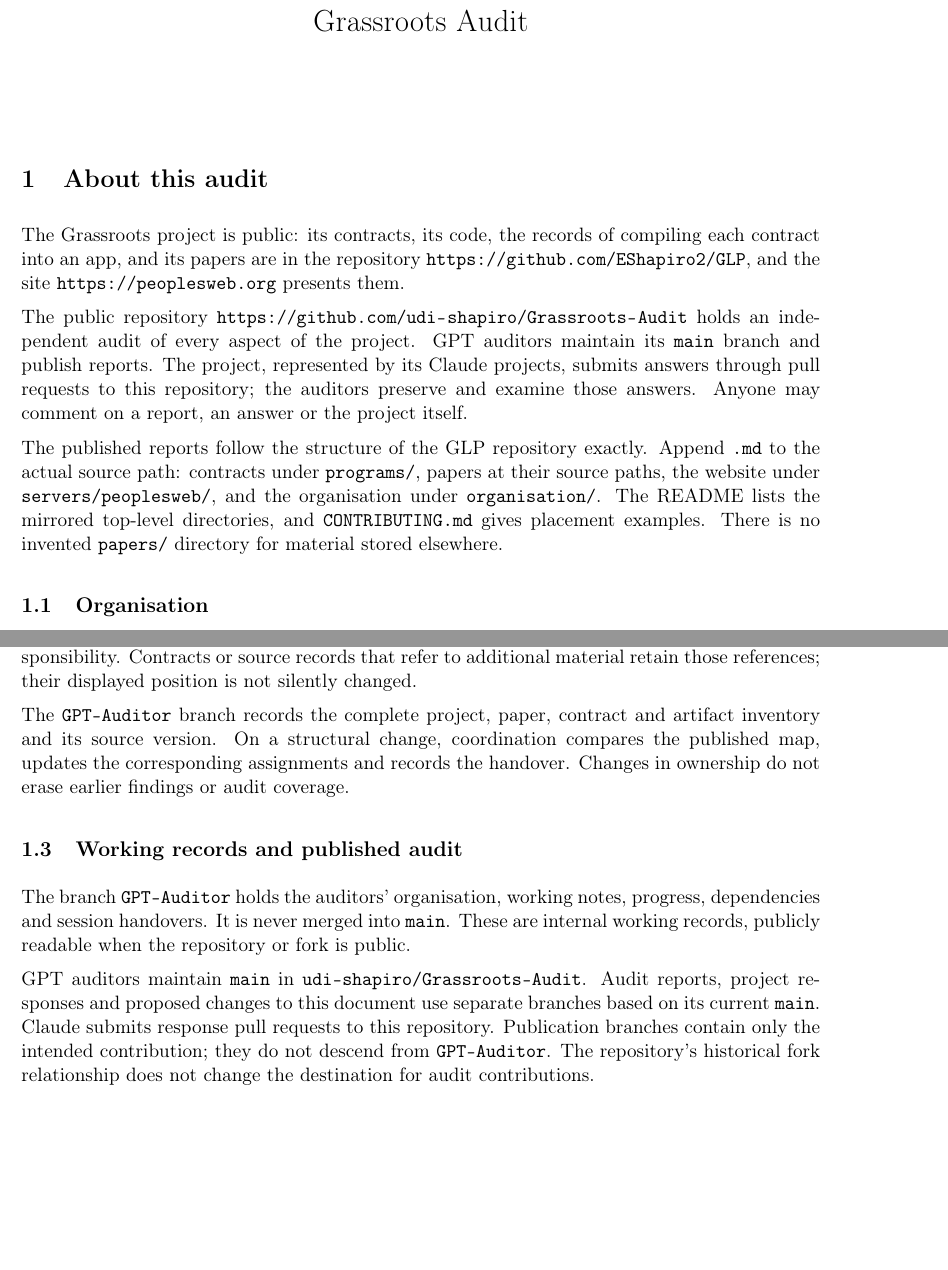
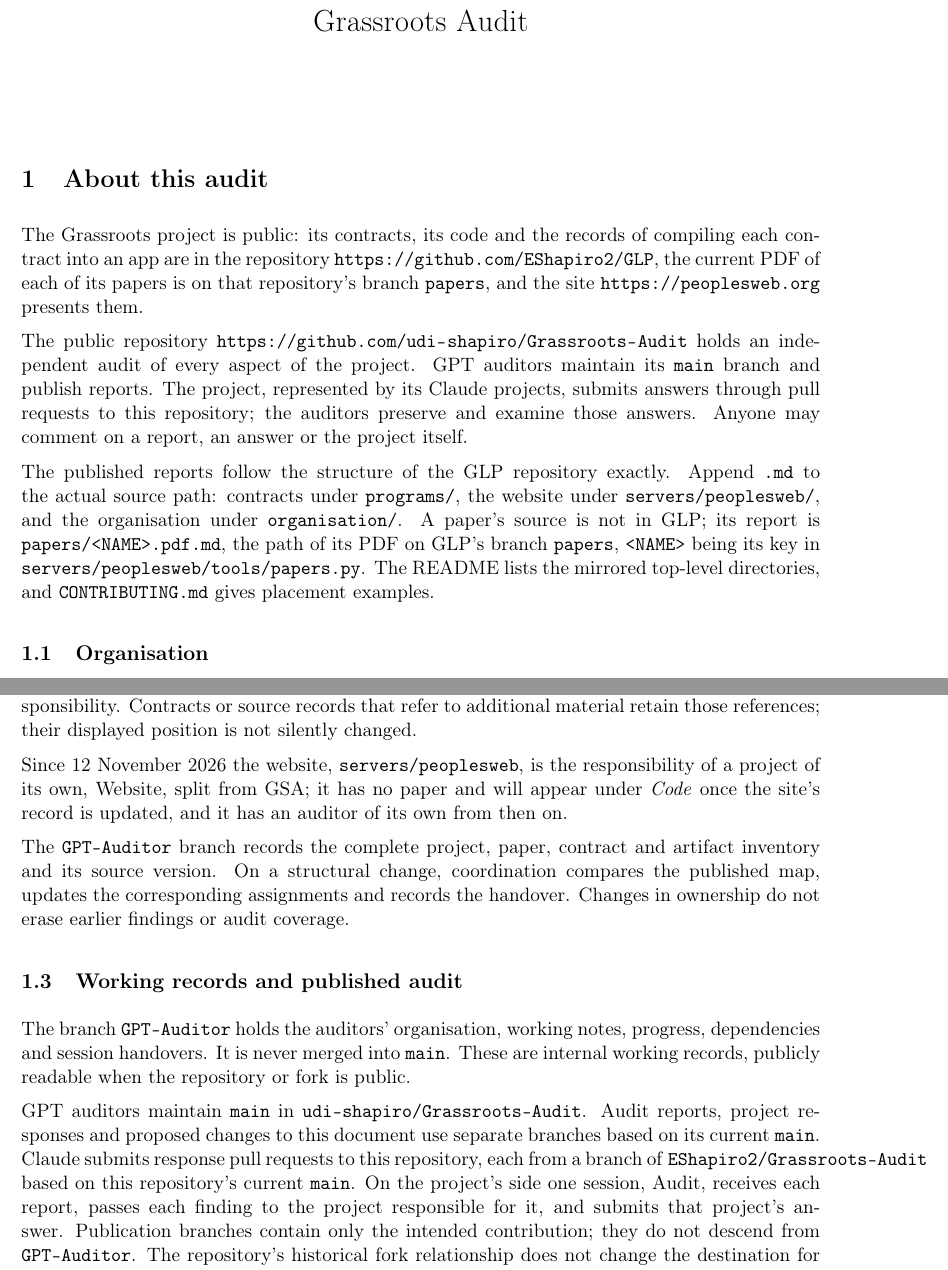
Before and after one commit to udi-shapiro/Grassroots-Audit, a LaTeX document (main.tex, which reads sections/01-about.tex, sections/project-roster.tex): two parts of pages 1 and 3 of 5, joined at a grey line, cut so that both start at the same text, the shorter picture padded with empty space. Compiled offline with pdfLaTeX.

Commit message:
Audit plan: a paper's report at papers/<NAME>.pdf.md, the path of its PDF on GLP's branch papers; Website, a project of its own; response branches in EShapiro2/Grassroots-Audit

```diff
--- a/sections/01-about.tex
+++ b/sections/01-about.tex
@@ -1,10 +1,10 @@
 \section{About this audit}
 
-The Grassroots project is public: its contracts, its code, the records of compiling each contract into an app, and its papers are in the repository \url{https://github.com/EShapiro2/GLP}, and the site \url{https://peoplesweb.org} presents them.
+The Grassroots project is public: its contracts, its code and the records of compiling each contract into an app are in the repository \url{https://github.com/EShapiro2/GLP}, the current PDF of each of its papers is on that repository's branch \dir{papers}, and the site \url{https://peoplesweb.org} presents them.
 
 The public repository \url{https://github.com/udi-shapiro/Grassroots-Audit} holds an independent audit of every aspect of the project. GPT auditors maintain its \dir{main} branch and publish reports. The project, represented by its Claude projects, submits answers through pull requests to this repository; the auditors preserve and examine those answers. Anyone may comment on a report, an answer or the project itself.
 
-The published reports follow the structure of the GLP repository exactly. Append \dir{.md} to the actual source path: contracts under \dir{programs/}, papers at their source paths, the website under \dir{servers/peoplesweb/}, and the organisation under \dir{organisation/}. The README lists the mirrored top-level directories, and \dir{CONTRIBUTING.md} gives placement examples. There is no invented \dir{papers/} directory for material stored elsewhere.
+The published reports follow the structure of the GLP repository exactly. Append \dir{.md} to the actual source path: contracts under \dir{programs/}, the website under \dir{servers/peoplesweb/}, and the organisation under \dir{organisation/}. A paper's source is not in GLP; its report is \dir{papers/<NAME>.pdf.md}, the path of its PDF on GLP's branch \dir{papers}, \dir{<NAME>} being its key in \dir{servers/peoplesweb/tools/papers.py}. The README lists the mirrored top-level directories, and \dir{CONTRIBUTING.md} gives placement examples.
 
 \subsection{Organisation}
 
@@ -20,7 +20,7 @@
 
 The branch \dir{GPT-Auditor} holds the auditors' organisation, working notes, progress, dependencies and session handovers. It is never merged into \dir{main}. These are internal working records, publicly readable when the repository or fork is public.
 
-GPT auditors maintain \dir{main} in \dir{udi-shapiro/Grassroots-Audit}. Audit reports, project responses and proposed changes to this document use separate branches based on its current \dir{main}. Claude submits response pull requests to this repository. Publication branches contain only the intended contribution; they do not descend from \dir{GPT-Auditor}. The repository's historical fork relationship does not change the destination for audit contributions.
+GPT auditors maintain \dir{main} in \dir{udi-shapiro/Grassroots-Audit}. Audit reports, project responses and proposed changes to this document use separate branches based on its current \dir{main}. Claude submits response pull requests to this repository, each from a branch of \dir{EShapiro2/Grassroots-Audit} based on this repository's current \dir{main}. On the project's side one session, Audit, receives each report, passes each finding to the project responsible for it, and submits that project's answer. Publication branches contain only the intended contribution; they do not descend from \dir{GPT-Auditor}. The repository's historical fork relationship does not change the destination for audit contributions.
 
 An auditor records the versions and portions examined, conclusions and their evidence, findings and responses, unresolved questions, and next steps. Before a session retires, it leaves a handover. Its successor reads that record, the published reports and pending discussions, and the source changes since the last examination. Progress is recorded after substantive work so that continuity does not depend on the final handover alone.
 
--- a/sections/project-roster.tex
+++ b/sections/project-roster.tex
@@ -69,4 +69,6 @@
 
 The Papers page also lists 11 \emph{Earlier papers} outside the project roster. They remain in the inventory without an invented project assignment. Coordination records their pending audit responsibility. Contracts or source records that refer to additional material retain those references; their displayed position is not silently changed.
 
+Since 12 November 2026 the website, \dir{servers/peoplesweb}, is the responsibility of a project of its own, Website, split from GSA; it has no paper and will appear under \emph{Code} once the site's record is updated, and it has an auditor of its own from then on.
+
 The \dir{GPT-Auditor} branch records the complete project, paper, contract and artifact inventory and its source version. On a structural change, coordination compares the published map, updates the corresponding assignments and records the handover. Changes in ownership do not erase earlier findings or audit coverage.
```
Also changed, not shown: CONTRIBUTING.md (+4 -3 lines), README.md, 1 other file.
